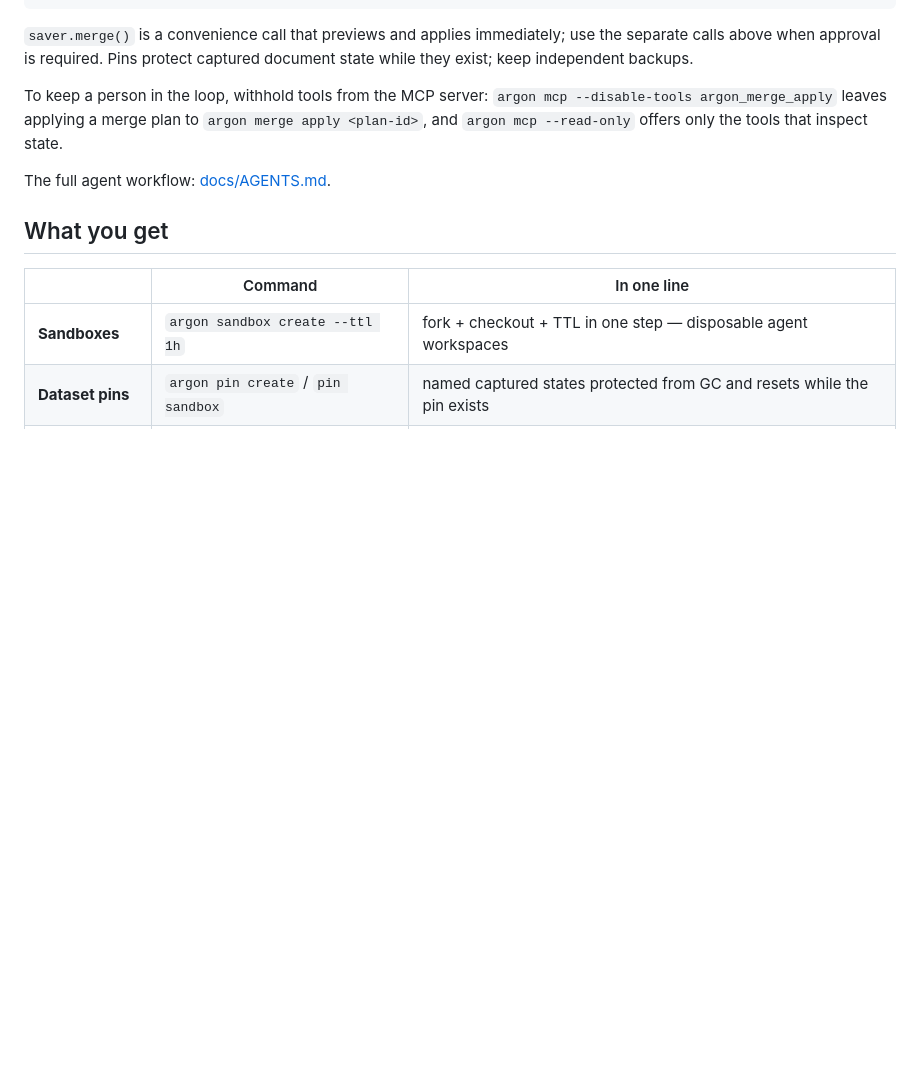
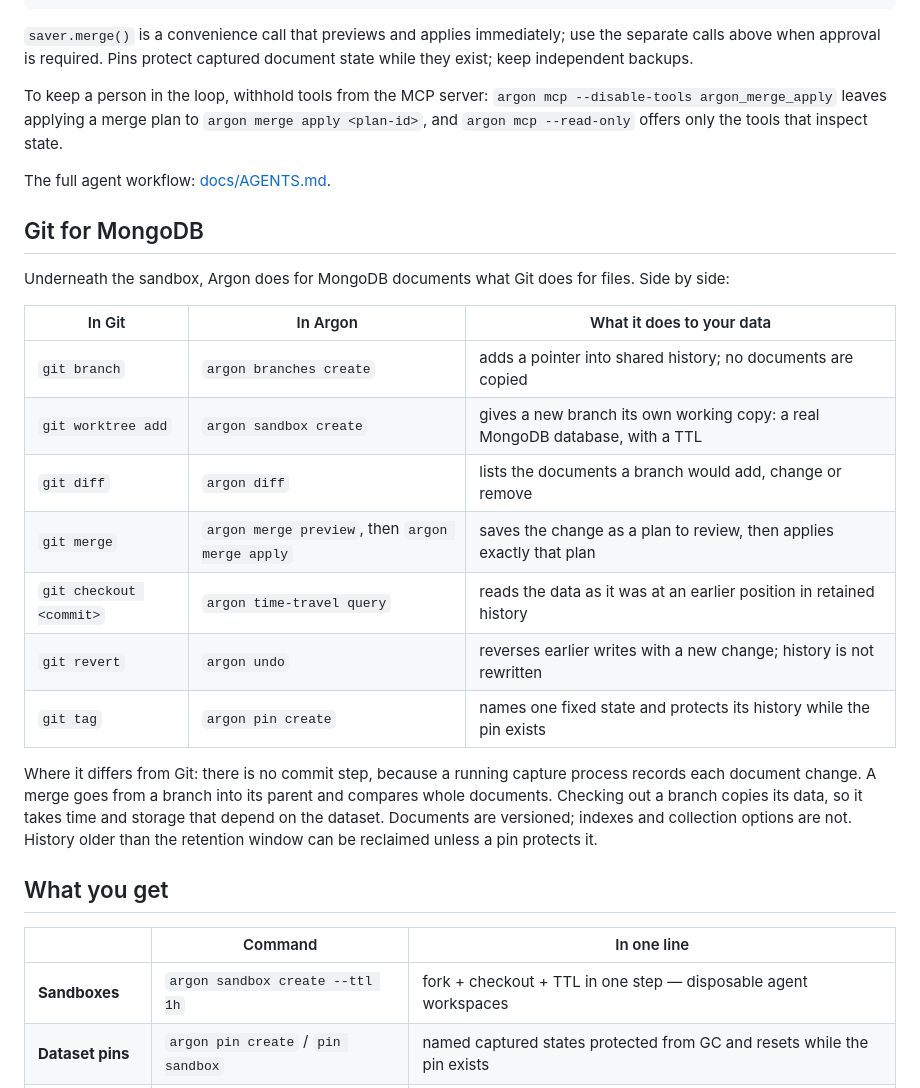
Before and after one commit to argon-lab/argon, a Markdown page: README.md, the part around one of its changes. Drawn GitHub-style; blank space fills up the shorter version.

```diff
--- a/README.md
+++ b/README.md
@@ -155,6 +156,28 @@ tools that inspect state.
 
 The full agent workflow: [docs/AGENTS.md](docs/AGENTS.md).
 
+## Git for MongoDB
+
+Underneath the sandbox, Argon does for MongoDB documents what Git does for
+files. Side by side:
+
+| In Git | In Argon | What it does to your data |
+|---|---|---|
+| `git branch` | `argon branches create` | adds a pointer into shared history; no documents are copied |
+| `git worktree add` | `argon sandbox create` | gives a new branch its own working copy: a real MongoDB database, with a TTL |
+| `git diff` | `argon diff` | lists the documents a branch would add, change or remove |
+| `git merge` | `argon merge preview`, then `argon merge apply` | saves the change as a plan to review, then applies exactly that plan |
+| `git checkout <commit>` | `argon time-travel query` | reads the data as it was at an earlier position in retained history |
+| `git revert` | `argon undo` | reverses earlier writes with a new change; history is not rewritten |
+| `git tag` | `argon pin create` | names one fixed state and protects its history while the pin exists |
+
+Where it differs from Git: there is no commit step, because a running capture
+process records each document change. A merge goes from a branch into its
+parent and compares whole documents. Checking out a branch copies its data, so
+it takes time and storage that depend on the dataset. Documents are versioned;
+indexes and collection options are not. History older than the retention
+window can be reclaimed unless a pin protects it.
+
 ## What you get
 
 | | Command | In one line |
```
Also changed, not shown: other parts of README.md (+5 -4 lines), CHANGELOG.md (+5 -0 lines), npm/README.md (+1 -1 lines), .github/assets/hero.png, 2 other files.
